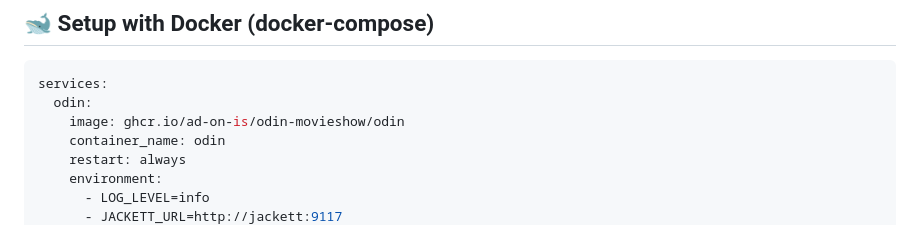
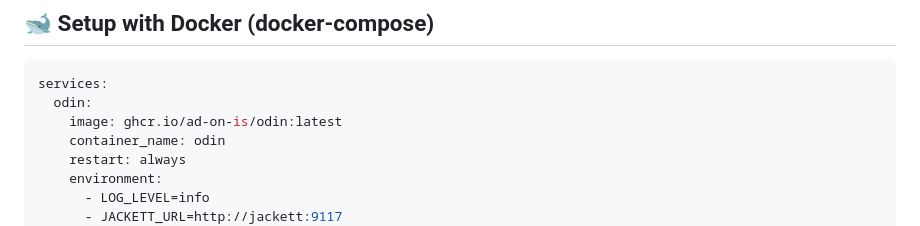
Before and after one commit to asylumexp/odin-server-torbox, a Markdown page: README.md, the part around the change. Drawn GitHub-style.

Commit message:
fix: readme

````diff
--- a/README.md
+++ b/README.md
@@ -41,7 +41,7 @@
 ```yaml
 services:
   odin:
-    image: ghcr.io/ad-on-is/odin-movieshow/odin
+    image: ghcr.io/ad-on-is/odin:latest
     container_name: odin
     restart: always
     environment:
````
